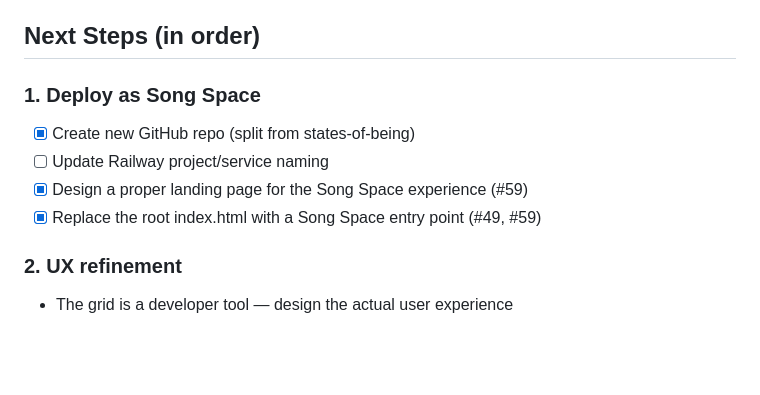
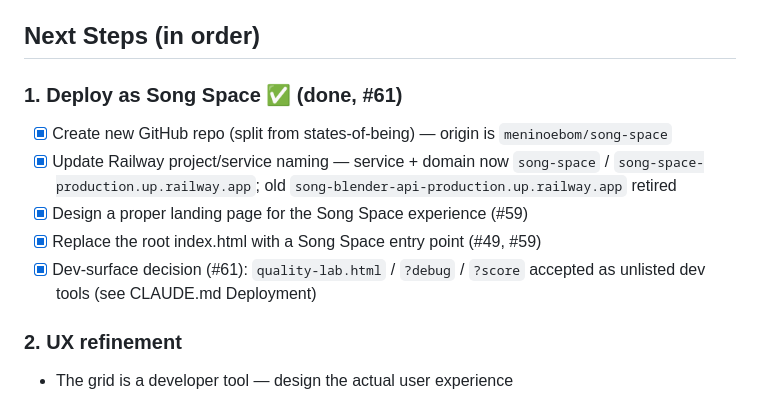
Before and after one commit to meninoebom/song-space, a Markdown page: ROADMAP.md, the part around the change. Drawn GitHub-style; blank space fills up the shorter version.

```diff
--- a/ROADMAP.md
+++ b/ROADMAP.md
@@ -36,11 +36,12 @@ A fun, widely available web experience where people explore "song spaces" using
 
 ## Next Steps (in order)
 
-### 1. Deploy as Song Space
-- [x] Create new GitHub repo (split from states-of-being)
-- [ ] Update Railway project/service naming
+### 1. Deploy as Song Space ✅ (done, #61)
+- [x] Create new GitHub repo (split from states-of-being) — origin is `meninoebom/song-space`
+- [x] Update Railway project/service naming — service + domain now `song-space` / `song-space-production.up.railway.app`; old `song-blender-api-production.up.railway.app` retired
 - [x] Design a proper landing page for the Song Space experience (#59)
 - [x] Replace the root index.html with a Song Space entry point (#49, #59)
+- [x] Dev-surface decision (#61): `quality-lab.html` / `?debug` / `?score` accepted as unlisted dev tools (see CLAUDE.md Deployment)
 
 ### 2. UX refinement
 - The grid is a developer tool — design the actual user experience
```
Also changed, not shown: CLAUDE.md (+3 -2 lines).
